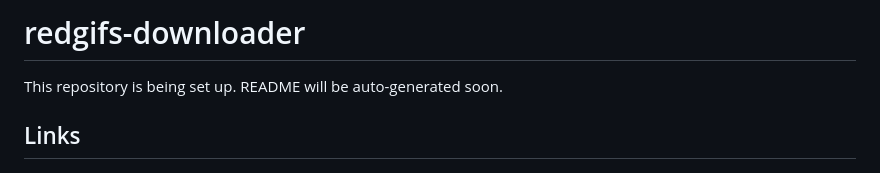
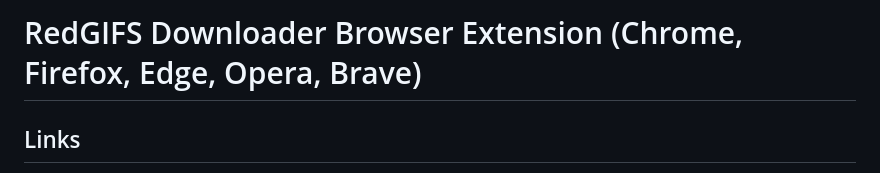
Before and after one commit to serpapps/redgifs-downloader, a Markdown page: README.md, the part around the change. Rendered like a GitHub page.

```diff
--- a/README.md
+++ b/README.md
@@ -1,6 +1,6 @@
-# redgifs-downloader
+# RedGIFS Downloader Browser Extension (Chrome, Firefox, Edge, Opera, Brave)
 
-This repository is being set up. README will be auto-generated soon.
+
 
 ## Links
 - [Product Page](https://serp.ly/redgifs-downloader)
```
